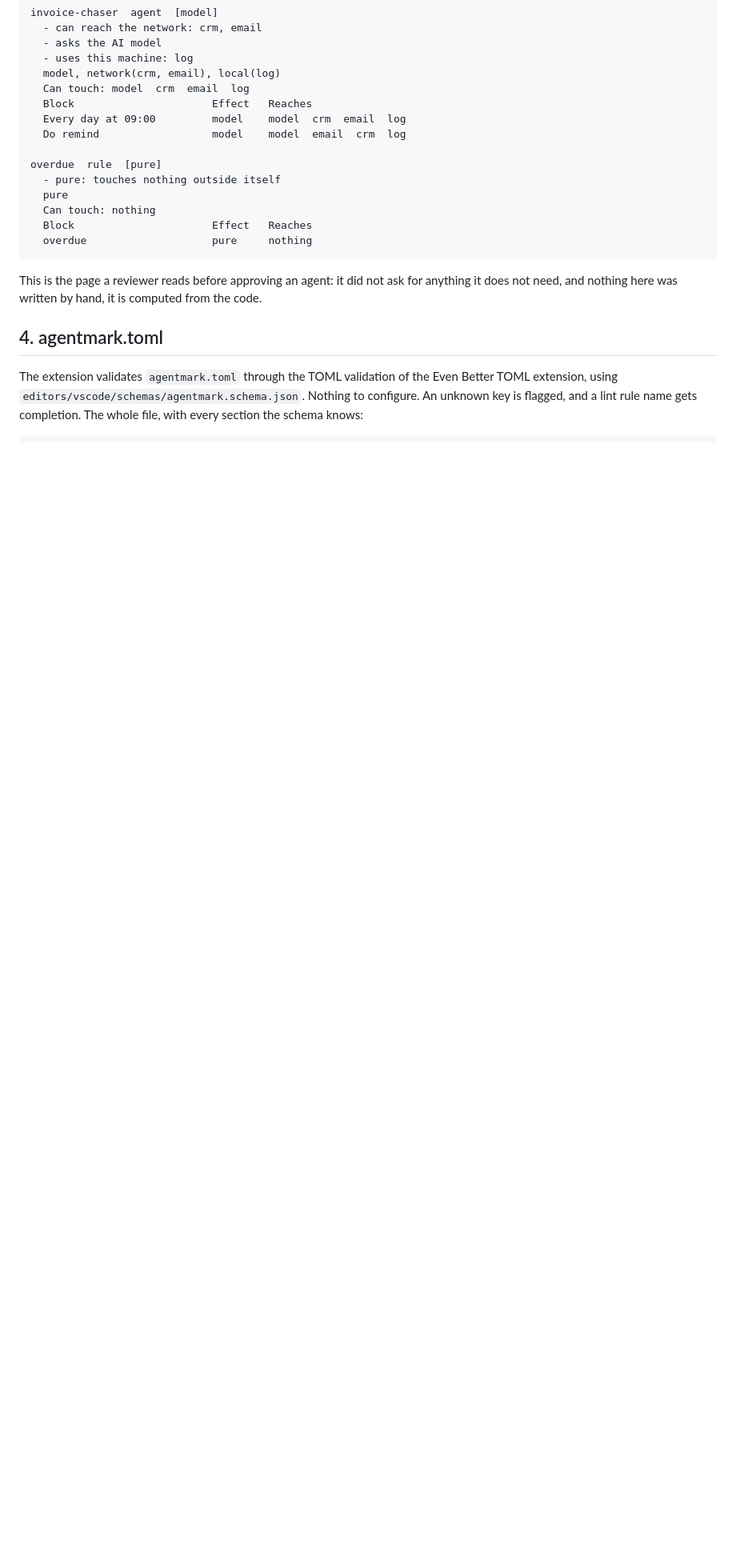
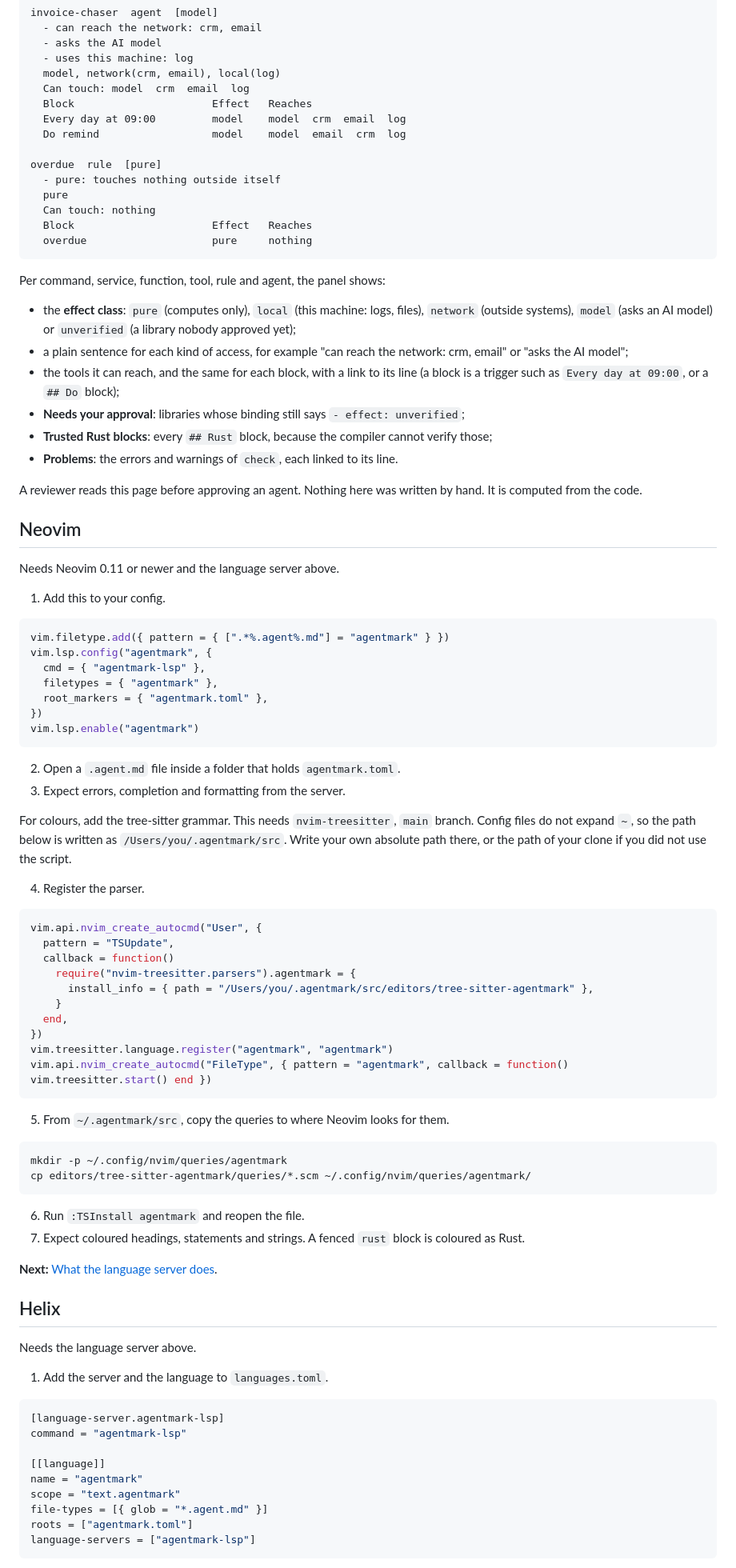
Before and after one commit to cursedxp/agentmark, a Markdown page: docs/editor.md, the part around one of its changes. Shown at 80% size. Drawn GitHub-style; blank space fills up the shorter version.

````diff
--- a/docs/editor.md
+++ b/docs/editor.md
@@ -114,8 +136,80 @@ overdue  rule  [pure]
   overdue                    pure     nothing
 ```
 
-This is the page a reviewer reads before approving an agent: it did not ask for anything it does not need, and nothing here was written by hand, it is computed from the code.
+Per command, service, function, tool, rule and agent, the panel shows:
 
-## 4. agentmark.toml
+* the **effect class**: `pure` (computes only), `local` (this machine: logs, files), `network` (outside systems), `model` (asks an AI model) or `unverified` (a library nobody approved yet);
+* a plain sentence for each kind of access, for example "can reach the network: crm, email" or "asks the AI model";
+* the tools it can reach, and the same for each block, with a link to its line (a block is a trigger such as `Every day at 09:00`, or a `## Do` block);
+* **Needs your approval**: libraries whose binding still says `- effect: unverified`;
+* **Trusted Rust blocks**: every `## Rust` block, because the compiler cannot verify those;
+* **Problems**: the errors and warnings of `check`, each linked to its line.
 
-The extension validates `agentmark.toml` through the TOML validation of the Even Better TOML extension, using `editors/vscode/schemas/agentmark.schema.json`. Nothing to configure. An unknown key is flagged, and a lint rule name gets completion. The whole file, with every section the schema knows:
+A reviewer reads this page before approving an agent. Nothing here was written by hand. It is computed from the code.
+
+## Neovim
+
+Needs Neovim 0.11 or newer and the language server above.
+
+1. Add this to your config.
+
+```lua
+vim.filetype.add({ pattern = { [".*%.agent%.md"] = "agentmark" } })
+vim.lsp.config("agentmark", {
+  cmd = { "agentmark-lsp" },
+  filetypes = { "agentmark" },
+  root_markers = { "agentmark.toml" },
+})
+vim.lsp.enable("agentmark")
+```
+
+2. Open a `.agent.md` file inside a folder that holds `agentmark.toml`.
+3. Expect errors, completion and formatting from the server.
+
+For colours, add the tree-sitter grammar. This needs `nvim-treesitter`, `main` branch. Config files do not expand `~`, so the path below is written as `/Users/you/.agentmark/src`. Write your own absolute path there, or the path of your clone if you did not use the script.
+
+4. Register the parser.
+
+```lua
+vim.api.nvim_create_autocmd("User", {
+  pattern = "TSUpdate",
+  callback = function()
+    require("nvim-treesitter.parsers").agentmark = {
+      install_info = { path = "/Users/you/.agentmark/src/editors/tree-sitter-agentmark" },
+    }
+  end,
+})
+vim.treesitter.language.register("agentmark", "agentmark")
+vim.api.nvim_create_autocmd("FileType", { pattern = "agentmark", callback = function() vim.treesitter.start() end })
+```
+
+5. From `~/.agentmark/src`, copy the queries to where Neovim looks for them.
+
+```sh
+mkdir -p ~/.config/nvim/queries/agentmark
+cp editors/tree-sitter-agentmark/queries/*.scm ~/.config/nvim/queries/agentmark/
+```
+
+6. Run `:TSInstall agentmark` and reopen the file.
+7. Expect coloured headings, statements and strings. A fenced `rust` block is coloured as Rust.
+
+**Next:** [What the language server does](#what-the-language-server-does).
+
+## Helix
+
+Needs the language server above.
+
+1. Add the server and the language to `languages.toml`.
+
+```toml
+[language-server.agentmark-lsp]
+command = "agentmark-lsp"
+
+[[language]]
+name = "agentmark"
+scope = "text.agentmark"
+file-types = [{ glob = "*.agent.md" }]
+roots = ["agentmark.toml"]
+language-servers = ["agentmark-lsp"]
+```
+
````
Also changed, not shown: other parts of docs/editor.md (+131 -128 lines).
